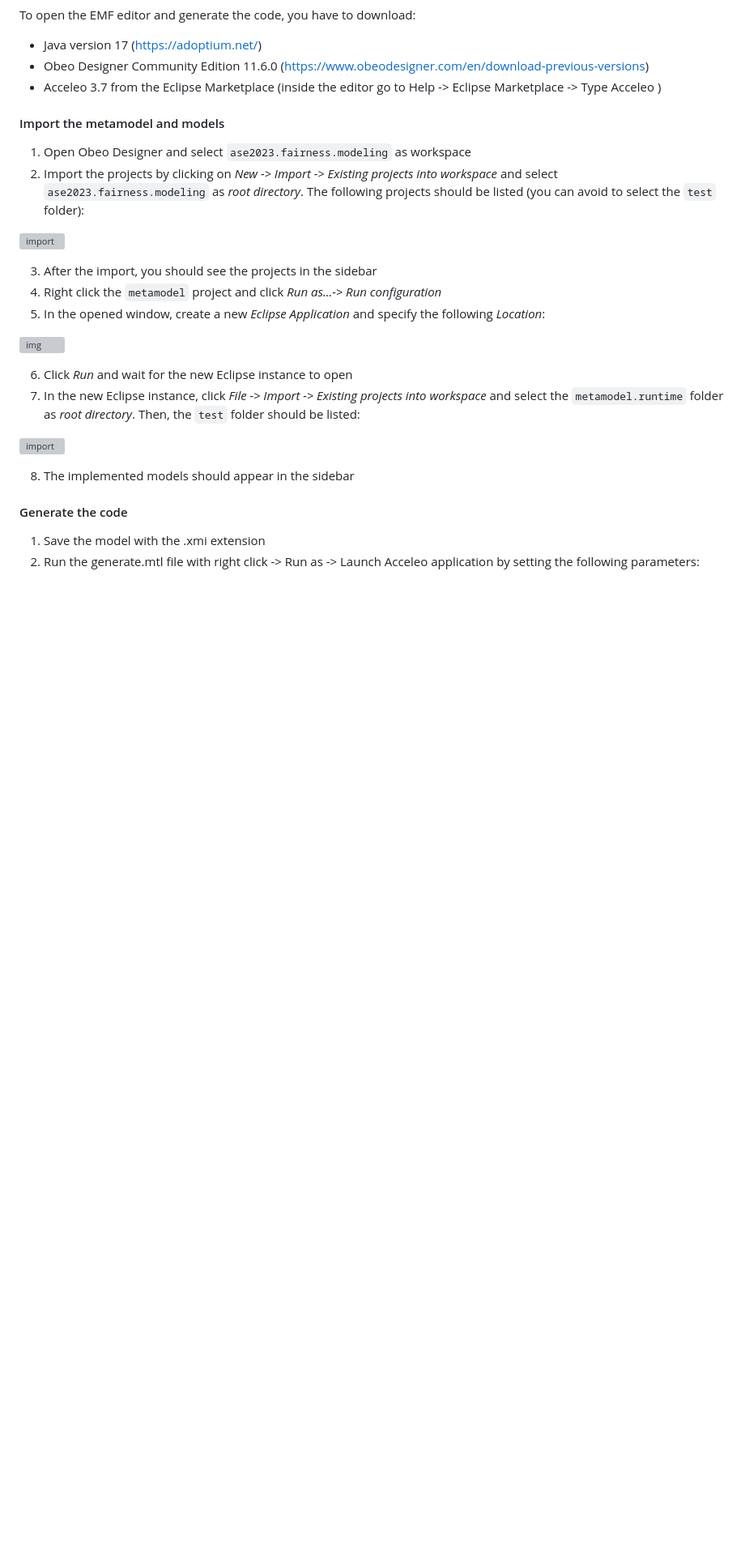
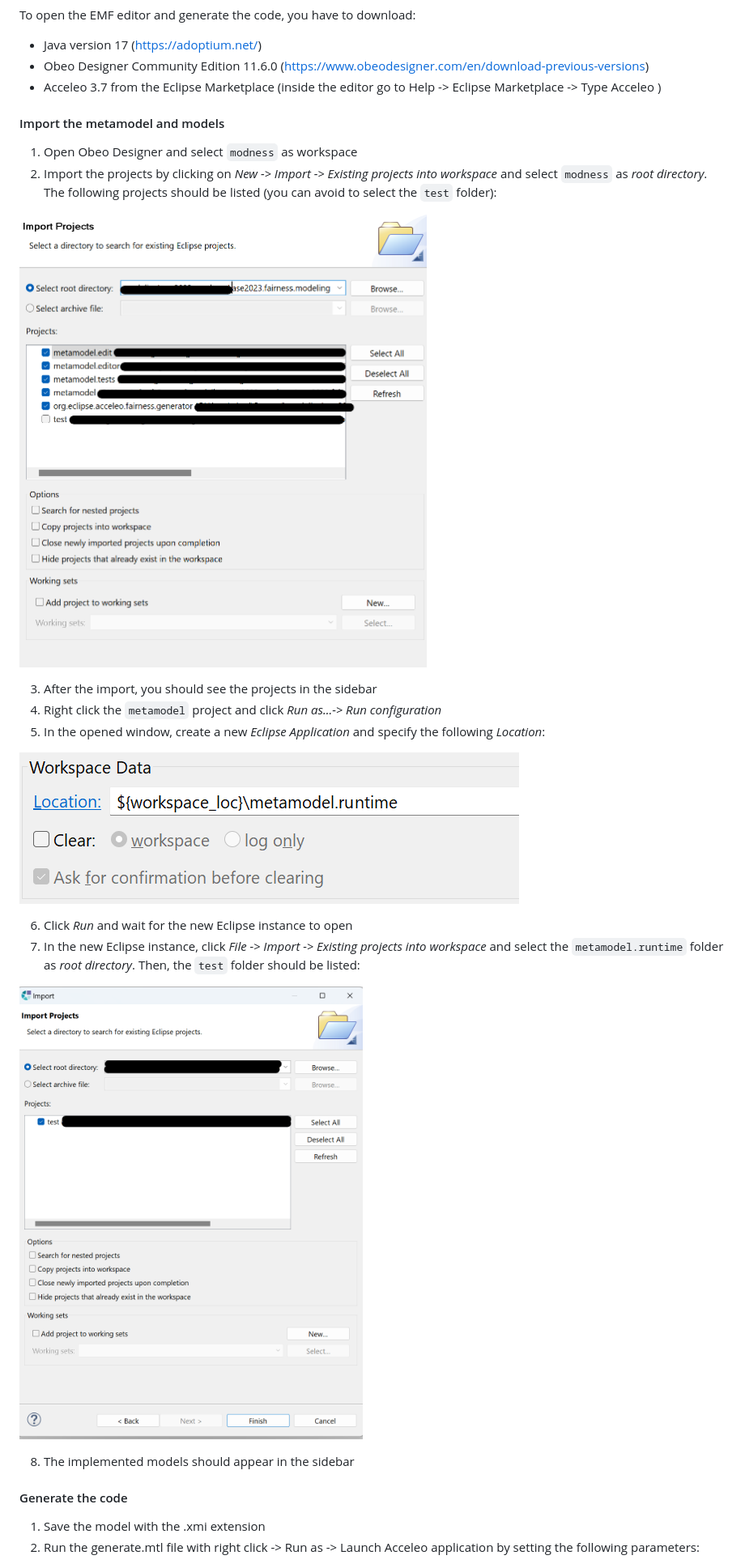
Before and after one commit to giordanoDaloisio/MODNESS, a Markdown page: README.md, the part around one of its changes. Shown at 81% size. Drawn GitHub-style; blank space fills up the shorter version; grey boxes are pictures that could not be loaded.

```diff
--- a/README.md
+++ b/README.md
@@ -43,21 +43,21 @@ To open the EMF editor and generate the code, you have to download:
 
 #### Import the metamodel and models
 
-1. Open Obeo Designer and select `ase2023.fairness.modeling` as workspace
-2. Import the projects by clicking on _New -> Import -> Existing projects into workspace_ and select `ase2023.fairness.modeling` as _root directory_. The following projects should be listed (you can avoid to select the `test` folder):
+1. Open Obeo Designer and select `modness` as workspace
+2. Import the projects by clicking on _New -> Import -> Existing projects into workspace_ and select `modness` as _root directory_. The following projects should be listed (you can avoid to select the `test` folder):
 
-![import](ase2023.fairness.modeling/assets/import_metamodel.png)
+![import](modness/assets/import_metamodel.png)
 
 3. After the import, you should see the projects in the sidebar
 4. Right click the `metamodel` project and click _Run as...-> Run configuration_
 5. In the opened window, create a new _Eclipse Application_ and specify the following _Location_:
 
-![img](ase2023.fairness.modeling/assets/launcher.png)
+![img](modness/assets/launcher.png)
 
 6. Click _Run_ and wait for the new Eclipse instance to open
 7. In the new Eclipse instance, click _File -> Import -> Existing projects into workspace_ and select the `metamodel.runtime` folder as _root directory_. Then, the `test` folder should be listed:
 
-![import](ase2023.fairness.modeling/assets/import_projects.png)
+![import](modness/assets/import_projects.png)
 
 8. The implemented models should appear in the sidebar
 
```
Also changed, not shown: other parts of README.md (+2 -2 lines).
